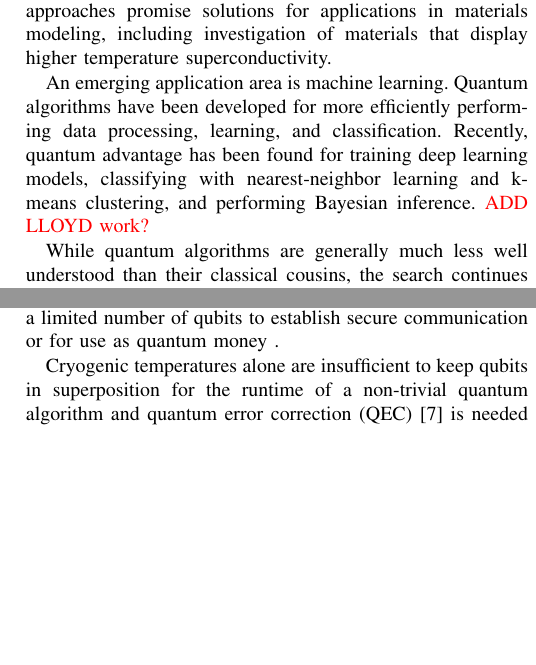
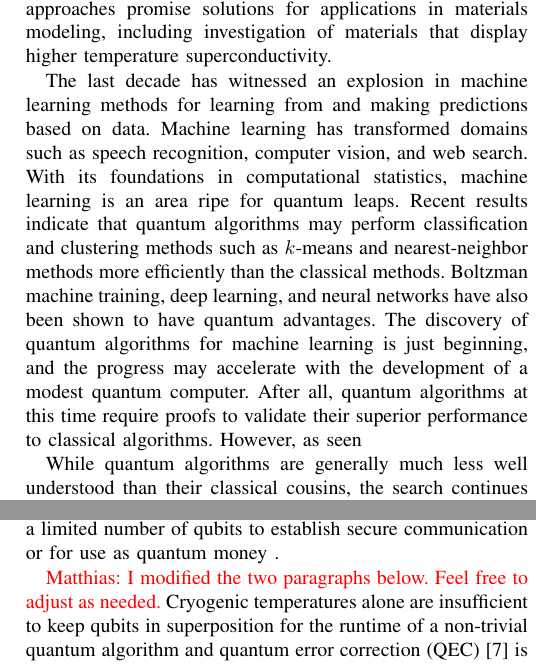
Before and after one commit to ksvore/IEEEComputer, a LaTeX paper (quantum.tex): two parts of the columns of page 2 of 6, joined at a grey line, cut so that both start at the same text, the shorter picture padded with empty space. Compiled offline with pdfLaTeX.

Commit message:
quantum.tex

```diff
--- a/quantum.tex
+++ b/quantum.tex
@@ -489,8 +489,7 @@ Quantum computers are most readily known for solving integer factorization \cite
 
 More globally and economically impactful applications arise from the simulation of physical systems. This has been the original motivation behind Feynman's seminal paper and finds applications in chemistry and materials science. Quantum computers will improve reliability of quantum chemical calculations by performing accurate simulations of molecules and materials on the scale of days to months for problems that might take billions of years on state-of-the-art supercomputers today. They can be applied to help solve critical real-world problems, such as elucidating the mechanism of biological nitrogen fixation with application to fertilizer production) or designing catalysts for carbon capture  capture and sequestration (to combat global warming).  Extensions of these approaches promise solutions for applications in materials modeling, including investigation of materials that display higher temperature superconductivity.
 
-An emerging application area is machine learning.  Quantum algorithms have been developed for more efficiently performing data processing, learning, and classification.  Recently, quantum advantage has been found for training deep learning models, classifying with nearest-neighbor learning and k-means clustering, and performing Bayesian inference.
-{\color{red} ADD LLOYD work?}
+The last decade has witnessed an explosion in machine learning methods for learning from and making predictions based on data.  Machine learning has transformed domains such as speech recognition, computer vision, and web search.  With its foundations in computational statistics, machine learning is an area ripe for quantum leaps.  Recent results indicate that quantum algorithms may perform classification and clustering methods such as $k$-means and nearest-neighbor methods more efficiently than the classical methods.  Boltzman machine training, deep learning, and neural networks have also been shown to have quantum advantages.  The discovery of quantum algorithms for machine learning is just beginning, and the progress may accelerate with the development of a modest quantum computer.  After all, quantum algorithms at this time require proofs to validate their superior performance to classical algorithms.  However, as seen
 
 While quantum algorithms are generally much less well understood than their classical cousins, the search continues for which important problems can be solved much faster on quantum computers and which cannot. Answering this question has become increasingly important, and industrial efforts are emerging that focus on the impending quantum revolution. {\color{red} move to conclusions?}
 
@@ -501,13 +500,14 @@ Quantum computers are unlike their classical cousins.  While, in principle,  the
 
 A quantum computer will thus operate as a co-processor, receiving its instructions and cues from a stack of classical processors. To suppress noise and errors and keep the qubits in a superposition most design for quantum computers require the qubits to be cooled to very low temperatures. This requires the use of dilution refrigerators and means that large scale quantum computers will be operated in data centers and accessed remotely as cloud service. Locally one may just have a limited number of qubits to establish secure communication or for use as quantum money .
 
-Cryogenic temperatures alone are insufficient to keep qubits in superposition for the runtime of a non-trivial quantum algorithm and quantum error correction (QEC) \cite{qec} is needed to extend the lifetime of quantum information. The no-cloning theorem of quantum information, which makes quantum communication provably secure, unfortunately also QEC harder than classical fault tolerance. QEC can incur a large overhead and thousands or more ``physical'' qubits may be needed to realize a single error-protected ``logical'' qubits. Topological qubits \cite{tqc}, which  encode  quantum information in a non-local property of a quantum state are a promising way of reducing this overhead by being robust to any source of local noise. {\color{red} Krysta, do you want to expand on this?}
+{\color{red} Matthias: I modified the two paragraphs below.  Feel free to adjust as needed.}
+Cryogenic temperatures alone are insufficient to keep qubits in superposition for the runtime of a non-trivial quantum algorithm and quantum error correction (QEC) \cite{qec} is needed to extend the lifetime of quantum information.  QEC remarkably allows an arbitrarily large quantum computation to be performed efficiently as long as the rate of errors occurring on the physical qubits are below a given threshold value. The no-cloning theorem of quantum information, which makes quantum communication provably secure, unfortunately also makes QEC harder than classical fault tolerance. QEC can incur a large overhead and thousands or more ``physical'' qubits may be needed to realize a single error-protected ``logical'' qubit. The classical processors must also continually monitor the ``logical" qubits and determine if they have been corrupted.  This is done by learning the location and type of errors in the system through measurement information obtained from the quantum computer.  The classical processors run a classical decoding algorithm, such as an approximation to maximum likelihood estimation or minimum weight perfect matching, to determine the most likely correction pattern to undo the errors on the qubits.
 
-Given these overheads, qubits will be a rare commodity in quantum computers and this leads to radical differences in their design compared  to classical computers where memory is cheap. Instead of moving data to computational units, early quantum computers will move operations to the data, applying gates directly to the memory qubits.
+Topological qubits \cite{tqc}, which  encode  quantum information in a non-local property of a quantum state, are a promising way of reducing this overhead by being robust to any source of local noise.  While QEC works at the level of mathematics in software, topological qubits have an intrinsic, hardware-level of protection.  The hardware protection allows the qubits to achieve longer lifetimes and lower rates of errors.  With a lower rate of error on the qubits, the overhead of QEC may be dramatically reduced by up to several orders of magnitude --- a topological quantum computer may use factors of 1000 fewer physical qubits to implement a given quantum algorithm.
+
+Given the cost of quantum fault tolerance, qubits will be a rare commodity in quantum computers, leading to a radical shift in design from their classical counterparts where memory is cheap. Instead of moving data to computational units, early quantum computers will move operations to the data, applying gates directly to the memory qubits.
 
  An even bigger difference exists in the design of quantum algorithms themselves. To make use of the  exponential parallelism inherent in a quantum superposition, computations need to be reversible and follow certain design patterns that are discussed in Box \ref{sec:box3}.
-
-
 
 
 
```
